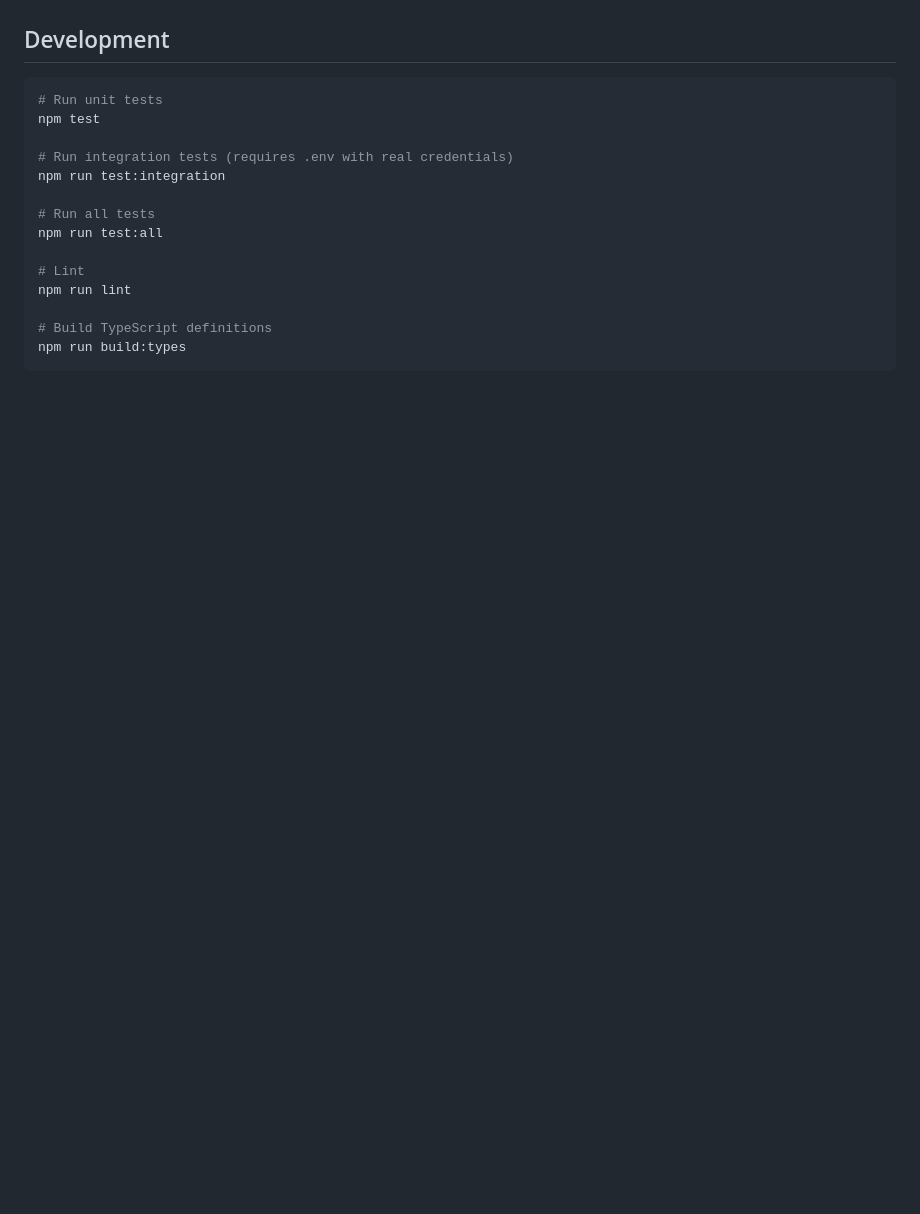
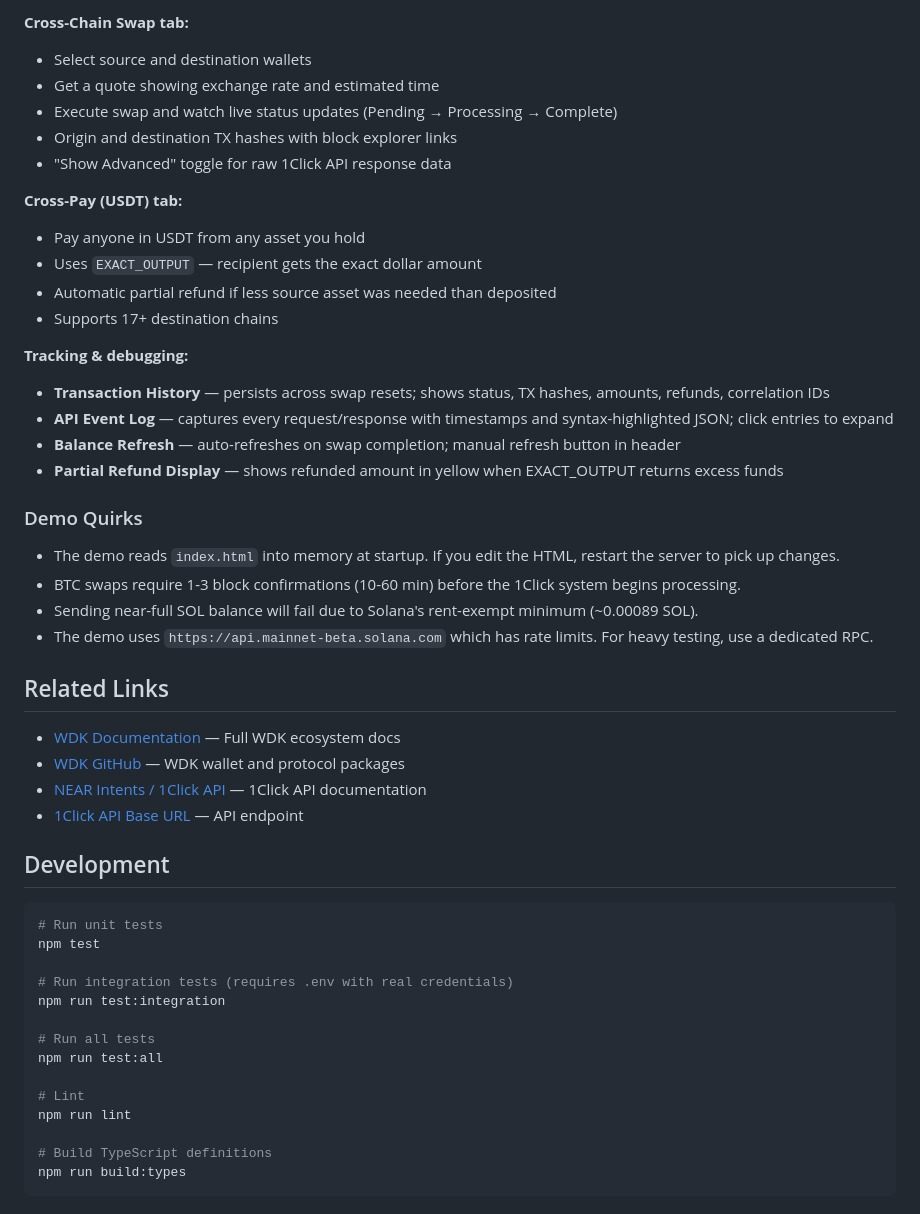
Before and after one commit to nearfamiliarcow/wdk-protocol-swap-near-intents, a Markdown page: README.md, the part around one of its changes. Drawn GitHub-style; blank space fills up the shorter version.

```diff
--- a/README.md
+++ b/README.md
@@ -419,3 +466,35 @@ The demo supports BTC, ETH (Base), SOL, and USDT (Solana) wallets with cross-cha
+**Cross-Chain Swap tab:**
+- Select source and destination wallets
+- Get a quote showing exchange rate and estimated time
+- Execute swap and watch live status updates (Pending → Processing → Complete)
+- Origin and destination TX hashes with block explorer links
+- "Show Advanced" toggle for raw 1Click API response data
+
+**Cross-Pay (USDT) tab:**
+- Pay anyone in USDT from any asset you hold
+- Uses `EXACT_OUTPUT` — recipient gets the exact dollar amount
+- Automatic partial refund if less source asset was needed than deposited
+- Supports 17+ destination chains
+
+**Tracking & debugging:**
+- **Transaction History** — persists across swap resets; shows status, TX hashes, amounts, refunds, correlation IDs
+- **API Event Log** — captures every request/response with timestamps and syntax-highlighted JSON; click entries to expand
+- **Balance Refresh** — auto-refreshes on swap completion; manual refresh button in header
+- **Partial Refund Display** — shows refunded amount in yellow when EXACT_OUTPUT returns excess funds
+
+### Demo Quirks
+
+- The demo reads `index.html` into memory at startup. If you edit the HTML, restart the server to pick up changes.
+- BTC swaps require 1-3 block confirmations (10-60 min) before the 1Click system begins processing.
+- Sending near-full SOL balance will fail due to Solana's rent-exempt minimum (~0.00089 SOL).
+- The demo uses `https://api.mainnet-beta.solana.com` which has rate limits. For heavy testing, use a dedicated RPC.
+
+## Related Links
+
+- [WDK Documentation](https://docs.wallet.tether.io) — Full WDK ecosystem docs
+- [WDK GitHub](https://github.com/tetherto) — WDK wallet and protocol packages
+- [NEAR Intents / 1Click API](https://docs.defuse.org/) — 1Click API documentation
+- [1Click API Base URL](https://1click.chaindefuser.com) — API endpoint
 
 ## Development
 
```
Also changed, not shown: other parts of README.md (+52 -5 lines).
